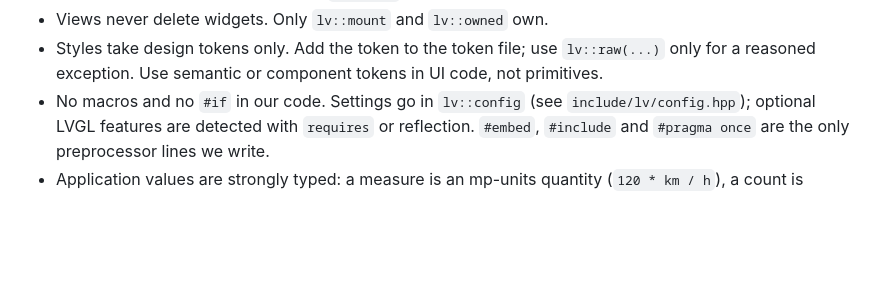
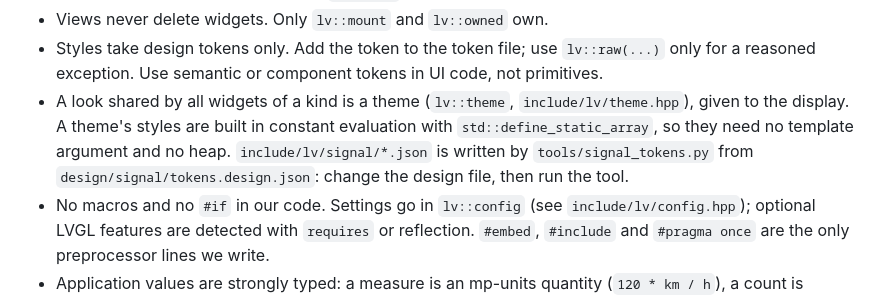
Before and after one commit to filipsajdak/lvgl26, a Markdown page: CLAUDE.md, the part around the change. GitHub-like rendering; blank space fills up the shorter version.

```diff
--- a/CLAUDE.md
+++ b/CLAUDE.md
@@ -58,6 +58,11 @@ Every change must pass `host-v96` and `host-v10` locally. Run the tests side by
 - Views never delete widgets. Only `lv::mount` and `lv::owned` own.
 - Styles take design tokens only. Add the token to the token file; use `lv::raw(...)` only for a
   reasoned exception. Use semantic or component tokens in UI code, not primitives.
+- A look shared by all widgets of a kind is a theme (`lv::theme`, `include/lv/theme.hpp`), given to
+  the display. A theme's styles are built in constant evaluation with `std::define_static_array`,
+  so they need no template argument and no heap. `include/lv/signal/*.json` is written by
+  `tools/signal_tokens.py` from `design/signal/tokens.design.json`: change the design file, then
+  run the tool.
 - No macros and no `#if` in our code. Settings go in `lv::config` (see `include/lv/config.hpp`);
   optional LVGL features are detected with `requires` or reflection. `#embed`, `#include` and
   `#pragma once` are the only preprocessor lines we write.
```
Also changed, not shown: README.md (+16 -1 lines), docs/README.md (+1 -0 lines), docs/themes.md (added, +110 -0 lines), docs/media/theme-paper.png (added), docs/media/theme-signal.png (added), 11 other files.
